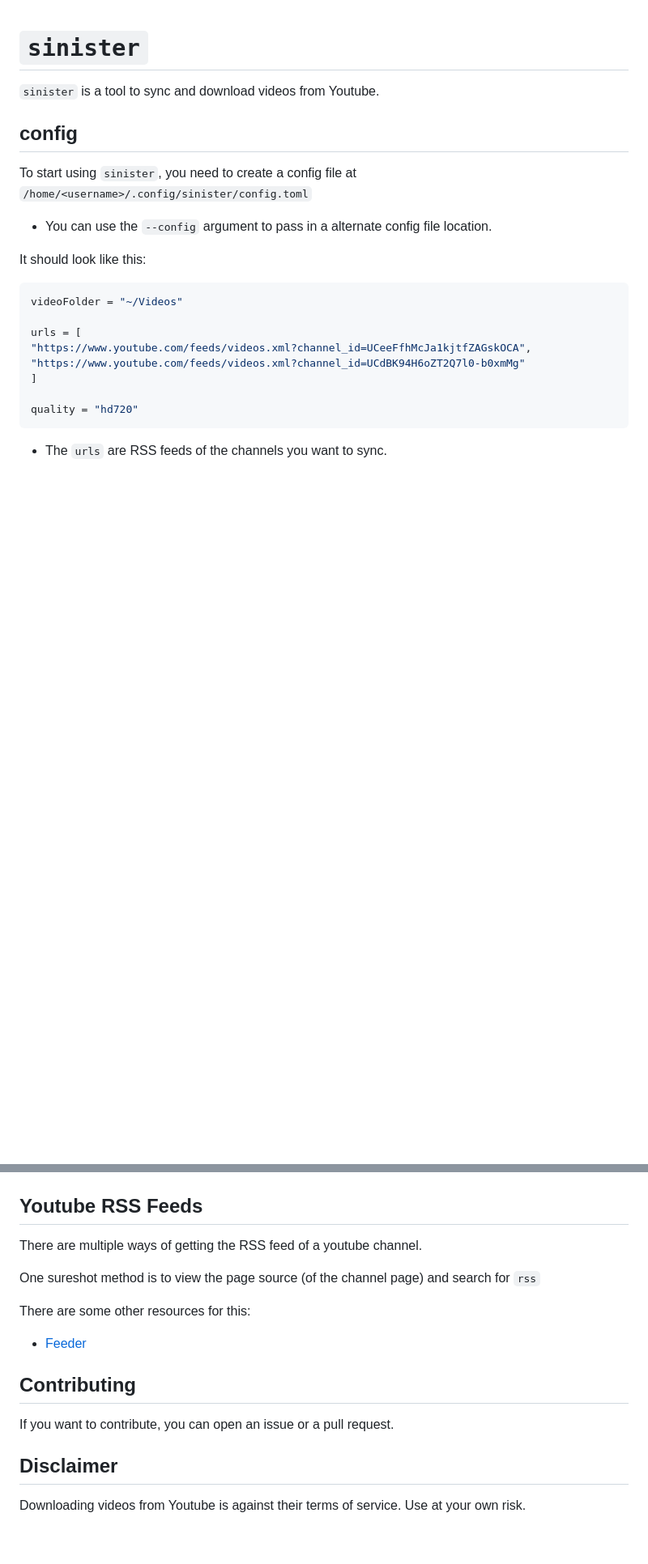
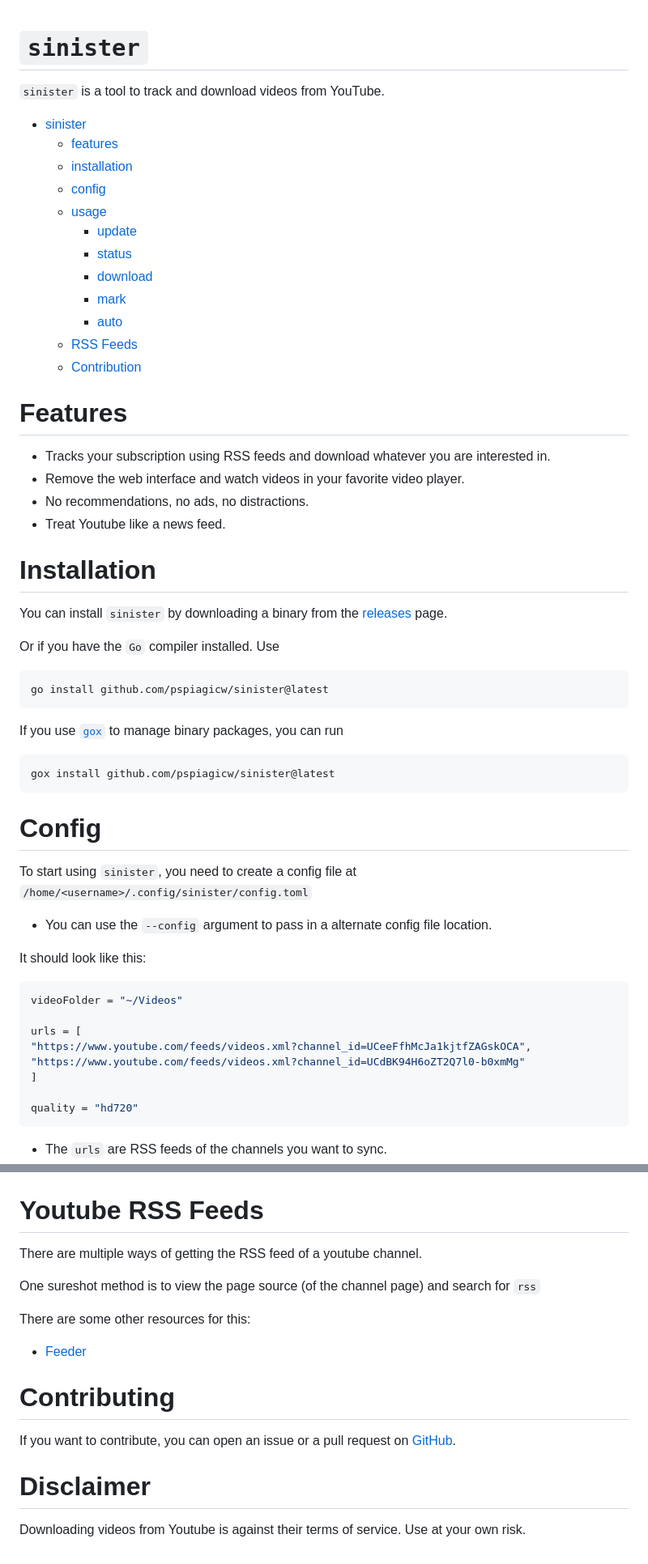
Before and after one commit to pspiagicw/sinister, a Markdown page: README.md, 2 parts joined by grey strips. Shown at 81% size. Rendered like a GitHub page; blank space fills up the shorter version.

Commit message:
chore: updated README

````diff
--- a/README.md
+++ b/README.md
@@ -1,8 +1,44 @@
 # `sinister`
 
-`sinister` is a tool to sync and download videos from Youtube.
+`sinister` is a tool to track and download videos from YouTube.
 
-## config
+- [sinister](#sinister)
+    - [features](#features)
+    - [installation](#installation)
+    - [config](#config)
+    - [usage](#usage)
+        - [update](#update)
+        - [status](#status)
+        - [download](#download)
+        - [mark](#mark)
+        - [auto](#auto)
+    - [RSS Feeds](#youtube-rss-feeds)
+    - [Contribution](#youtube-rss-feeds)
+
+# Features
+
+- Tracks your subscription using RSS feeds and download whatever you are interested in.
+- Remove the web interface and watch videos in your favorite video player.
+- No recommendations, no ads, no distractions.
+- Treat Youtube like a news feed.
+
+# Installation
+
+You can install `sinister` by downloading a binary from the [releases](https://github.com/pspiagicw/sinister/releases) page.
+
+Or if you have the `Go` compiler installed. Use
+
+```sh
+go install github.com/pspiagicw/sinister@latest
+```
+
+If you use [`gox`](https://github.com/pspiagicw/gox) to manage binary packages, you can run
+
+```
+gox install github.com/pspiagicw/sinister@latest
+```
+
+# Config
 
 To start using `sinister`, you need to create a config file at `/home/<username>/.config/sinister/config.toml`
 
@@ -99,7 +111,7 @@ gox install github.com/pspiagicw/sinister@latest
 
 ![auto-filter](./gifs/auto-filter.gif)
 
-## Youtube RSS Feeds
+# Youtube RSS Feeds
 
 There are multiple ways of getting the RSS feed of a youtube channel.
 
@@ -109,10 +121,10 @@ There are some other resources for this:
 
 - [Feeder](https://feeder.co/knowledge-base/rss-feed-creation/youtube-rss/)
 
-## Contributing
+# Contributing
 
-If you want to contribute, you can open an issue or a pull request.
+If you want to contribute, you can open an issue or a pull request on [GitHub](https://github.com/pspiagicw/sinister).
 
-## Disclaimer
+# Disclaimer
 
 Downloading videos from Youtube is against their terms of service. Use at your own risk.
````
Also changed, not shown: other parts of README.md (+1 -25 lines).
